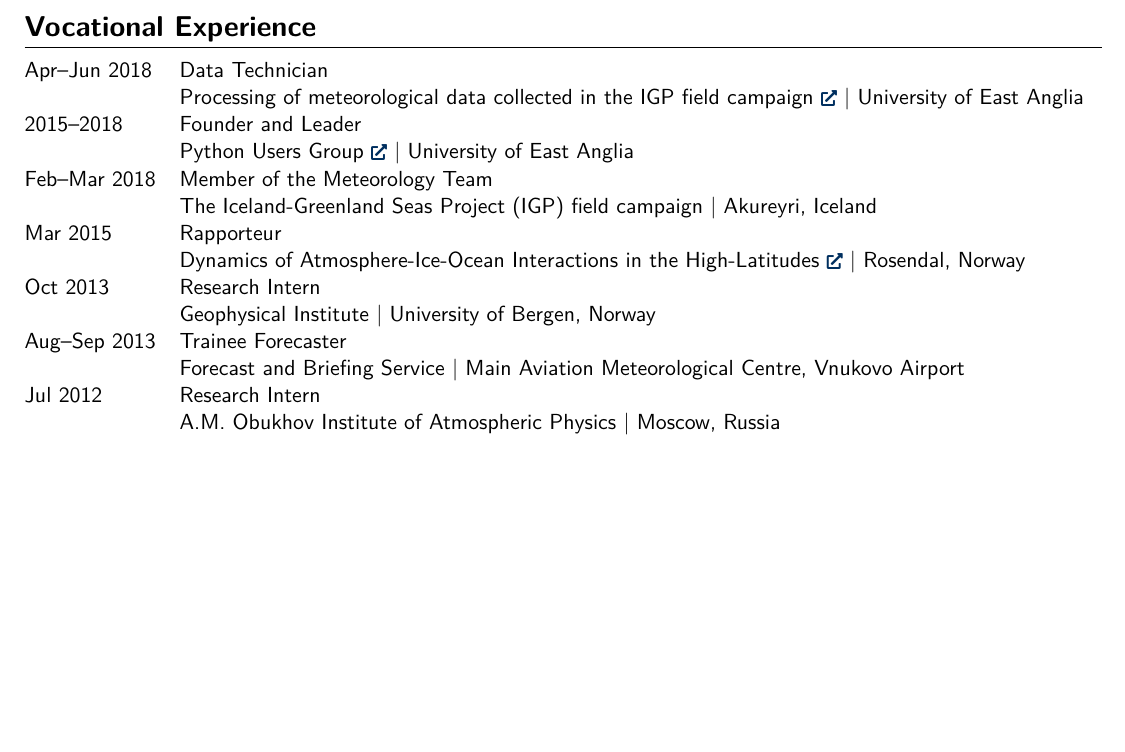
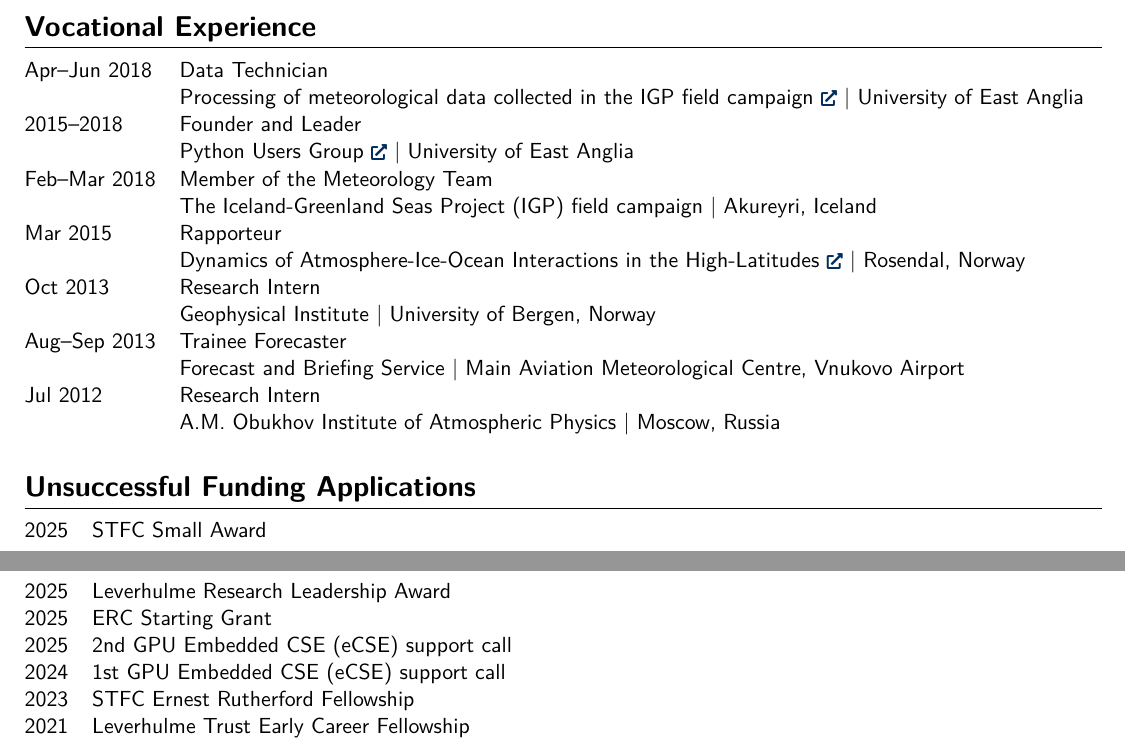
Before and after one commit to dennissergeev/cv, a LaTeX CV (sergeev_cv_full.tex): part of page 6 of 6 before the commit and two parts of pages 6 and 7 of 7 after it, the two joined at a grey line, cut so that both start at the same text, the shorter picture padded with empty space. Compiled offline with XeLaTeX.

Commit message:
add failed bids

```diff
--- a/sergeev_cv_full.tex
+++ b/sergeev_cv_full.tex
@@ -329,4 +329,16 @@
 % Jan--Feb 2012 & Field practice in meteorology | Karel Republic, Russia \\
 \end{tabularx}
 
+
+\section{Unsuccessful Funding Applications}
+\begin{tabularx}{\linewidth}{@{}lX@{}}
+2025 & STFC Small Award \\
+2025 & Leverhulme Research Leadership Award \\
+2025 & ERC Starting Grant \\
+2025 & 2nd GPU Embedded CSE (eCSE) support call \\
+2024 & 1st GPU Embedded CSE (eCSE) support call \\
+2023 & STFC Ernest Rutherford Fellowship \\
+2021 & Leverhulme Trust Early Career Fellowship \\
+\end{tabularx}
+
 \end{document}
```
Also changed, not shown: sergeev_cv_full.tex (2 more changed lines).
